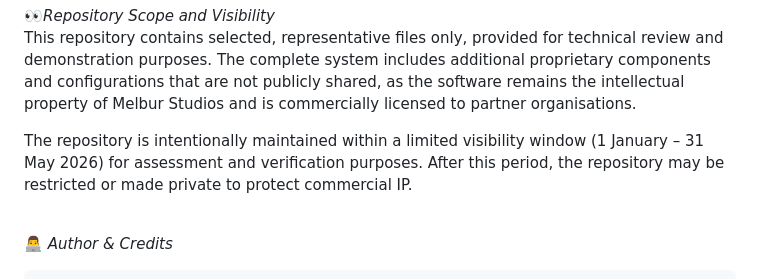
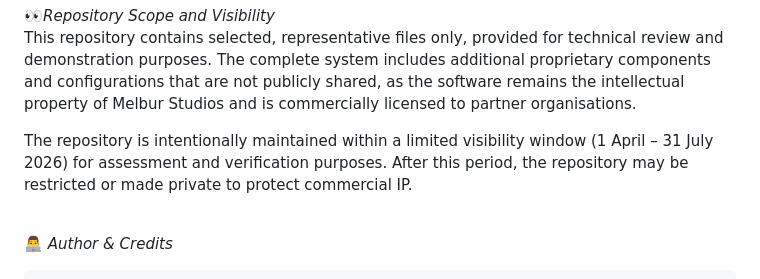
Before and after one commit to MelburStudios/PA-K-MKU, a Markdown page: README.md, the part around the change. Drawn GitHub-style.

```diff
--- a/README.md
+++ b/README.md
@@ -57,7 +57,7 @@ License terms may be updated as the project evolves.<br><br>
 👀*Repository Scope and Visibility*<br>
 This repository contains selected, representative files only, provided for technical review and demonstration purposes. The complete system includes additional proprietary components and configurations that are not publicly shared, as the software remains the intellectual property of Melbur Studios and is commercially licensed to partner organisations.<br>
 
-The repository is intentionally maintained within a limited visibility window (1 January – 31 May 2026) for assessment and verification purposes. After this period, the repository may be restricted or made private to protect commercial IP.<br><br>
+The repository is intentionally maintained within a limited visibility window (1 April – 31 July 2026) for assessment and verification purposes. After this period, the repository may be restricted or made private to protect commercial IP.<br><br>
 
 👨‍💻 *Author & Credits*<br>
 
```
